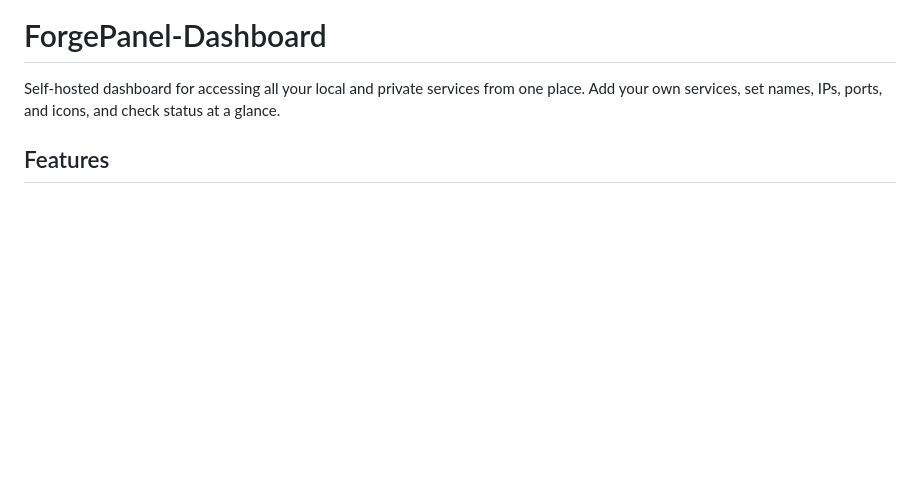
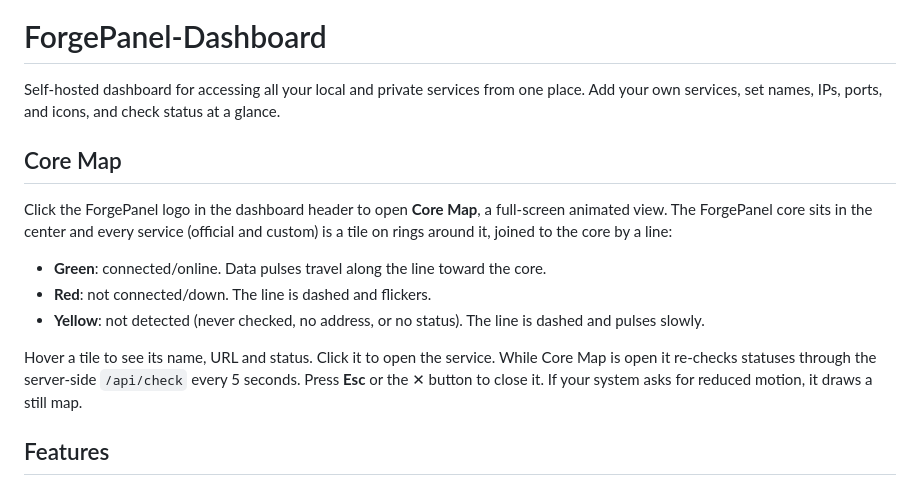
Before and after one commit to JeffTheTroubleshooter/ForgePanel-Dashboard, a Markdown page: README.md, the part around one of its changes. Drawn GitHub-style; blank space fills up the shorter version.

Commit message:
Add ForgePanel core logo, favicons and animated Core Map mode

```diff
--- a/README.md
+++ b/README.md
@@ -1,6 +3,16 @@
 # ForgePanel-Dashboard
 
 Self-hosted dashboard for accessing all your local and private services from one place. Add your own services, set names, IPs, ports, and icons, and check status at a glance.
+
+## Core Map
+
+Click the ForgePanel logo in the dashboard header to open **Core Map**, a full-screen animated view. The ForgePanel core sits in the center and every service (official and custom) is a tile on rings around it, joined to the core by a line:
+
+- **Green**: connected/online. Data pulses travel along the line toward the core.
+- **Red**: not connected/down. The line is dashed and flickers.
+- **Yellow**: not detected (never checked, no address, or no status). The line is dashed and pulses slowly.
+
+Hover a tile to see its name, URL and status. Click it to open the service. While Core Map is open it re-checks statuses through the server-side `/api/check` every 5 seconds. Press **Esc** or the ✕ button to close it. If your system asks for reduced motion, it draws a still map.
 
 ## Features
 
```
Also changed, not shown: other parts of README.md (+2 -0 lines), assets/favicon-192.png (added), assets/favicon-32.png (added), assets/logo.png (added), 5 other files.
